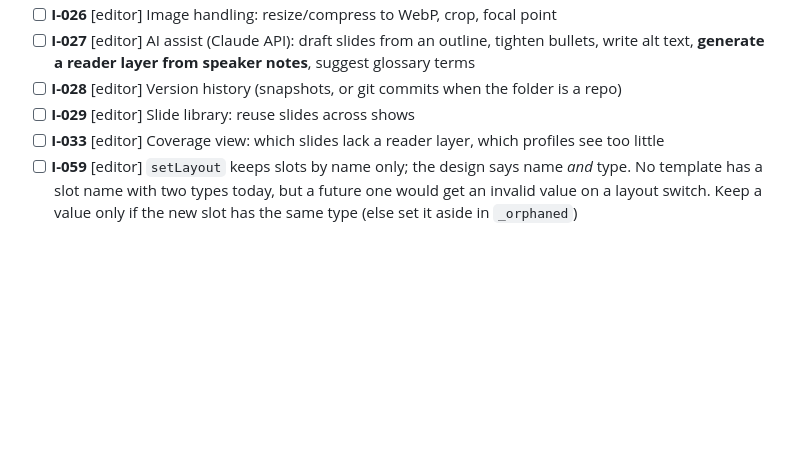
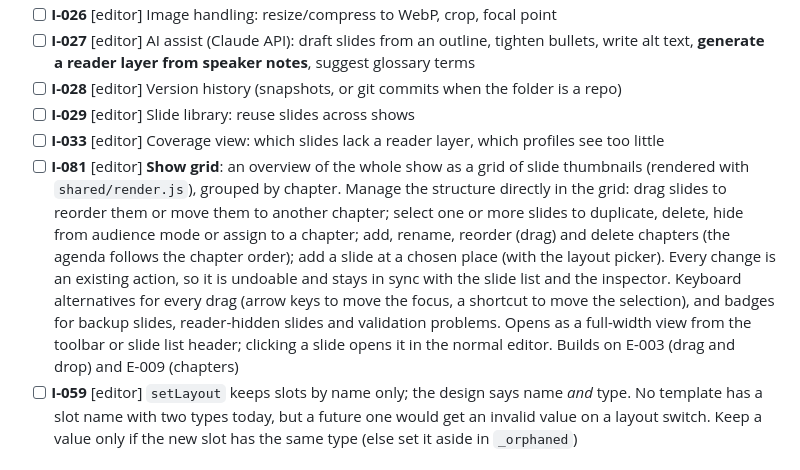
Before and after one commit to lucasjellema/slipr, a Markdown page: BACKLOG.md, the part around the change. GitHub-like rendering; blank space fills up the shorter version.

Commit message:
Backlog: idea I-081, a show grid for managing the show's structure
Co-Authored-By: Claude Opus 5.5 <noreply@anthropic.com>

```diff
--- a/BACKLOG.md
+++ b/BACKLOG.md
@@ -70,6 +70,7 @@ This is the shared work list for **Lucas** and **Claude**: features, chores and
 - [ ] **I-028** [editor] Version history (snapshots, or git commits when the folder is a repo)
 - [ ] **I-029** [editor] Slide library: reuse slides across shows
 - [ ] **I-033** [editor] Coverage view: which slides lack a reader layer, which profiles see too little
+- [ ] **I-081** [editor] **Show grid**: an overview of the whole show as a grid of slide thumbnails (rendered with `shared/render.js`), grouped by chapter. Manage the structure directly in the grid: drag slides to reorder them or move them to another chapter; select one or more slides to duplicate, delete, hide from audience mode or assign to a chapter; add, rename, reorder (drag) and delete chapters (the agenda follows the chapter order); add a slide at a chosen place (with the layout picker). Every change is an existing action, so it is undoable and stays in sync with the slide list and the inspector. Keyboard alternatives for every drag (arrow keys to move the focus, a shortcut to move the selection), and badges for backup slides, reader-hidden slides and validation problems. Opens as a full-width view from the toolbar or slide list header; clicking a slide opens it in the normal editor. Builds on E-003 (drag and drop) and E-009 (chapters)
 - [ ] **I-059** [editor] `setLayout` keeps slots by name only; the design says name *and* type. No template has a slot name with two types today, but a future one would get an invalid value on a layout switch. Keep a value only if the new slot has the same type (else set it aside in `_orphaned`)
 
 ### Converter
```
